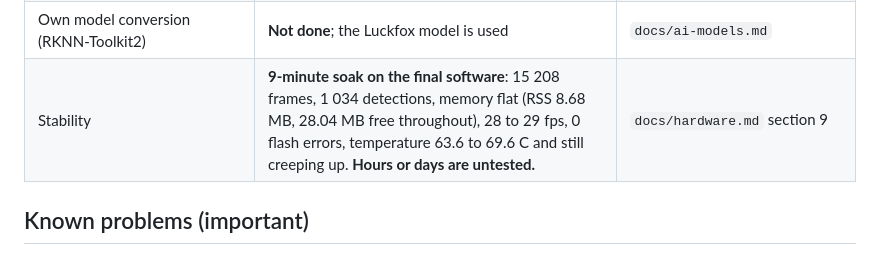
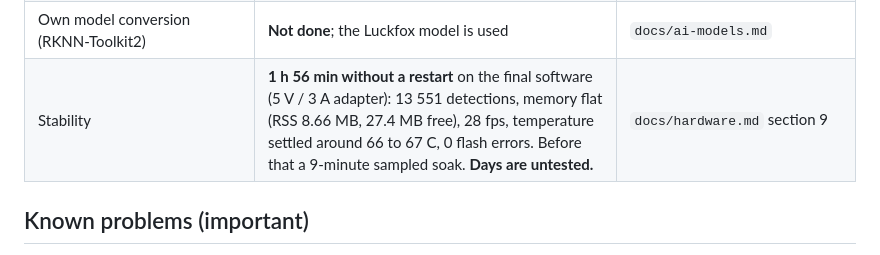
Before and after one commit to ElectroIoT/luckfox-ai, a Markdown page: README.md, the part around the change. Drawn GitHub-style.

Commit message:
Record the 2-hour run on the 5V/3A adapter

```diff
--- a/README.md
+++ b/README.md
@@ -36,7 +36,7 @@ Built and tested on one board (Pico Pro, SC3336 camera, Buildroot firmware 25060
 | microSD storage | **Not tested** (no card) | |
 | Video recording to a file, H.265 stream, manual exposure/gain setter, per-camera restart | **Not implemented** | |
 | Own model conversion (RKNN-Toolkit2) | **Not done**; the Luckfox model is used | `docs/ai-models.md` |
-| Stability | **9-minute soak on the final software**: 15 208 frames, 1 034 detections, memory flat (RSS 8.68 MB, 28.04 MB free throughout), 28 to 29 fps, 0 flash errors, temperature 63.6 to 69.6 C and still creeping up. **Hours or days are untested.** | `docs/hardware.md` section 9 |
+| Stability | **1 h 56 min without a restart** on the final software (5 V / 3 A adapter): 13 551 detections, memory flat (RSS 8.66 MB, 27.4 MB free), 28 fps, temperature settled around 66 to 67 C, 0 flash errors. Before that a 9-minute sampled soak. **Days are untested.** | `docs/hardware.md` section 9 |
 
 ## Known problems (important)
 - **The board's SPI flash controller timed out four times** during development (files unreadable, root filesystem read-only) until a restart. Cause not proven; possibly power, possibly the flash itself. The software avoids flash access while running and the supervisor reboots by itself if it happens. See `docs/streaming.md` and `docs/firmware.md`.
```
Also changed, not shown: docs/firmware.md (+1 -1 lines), docs/hardware.md (+2 -1 lines).
